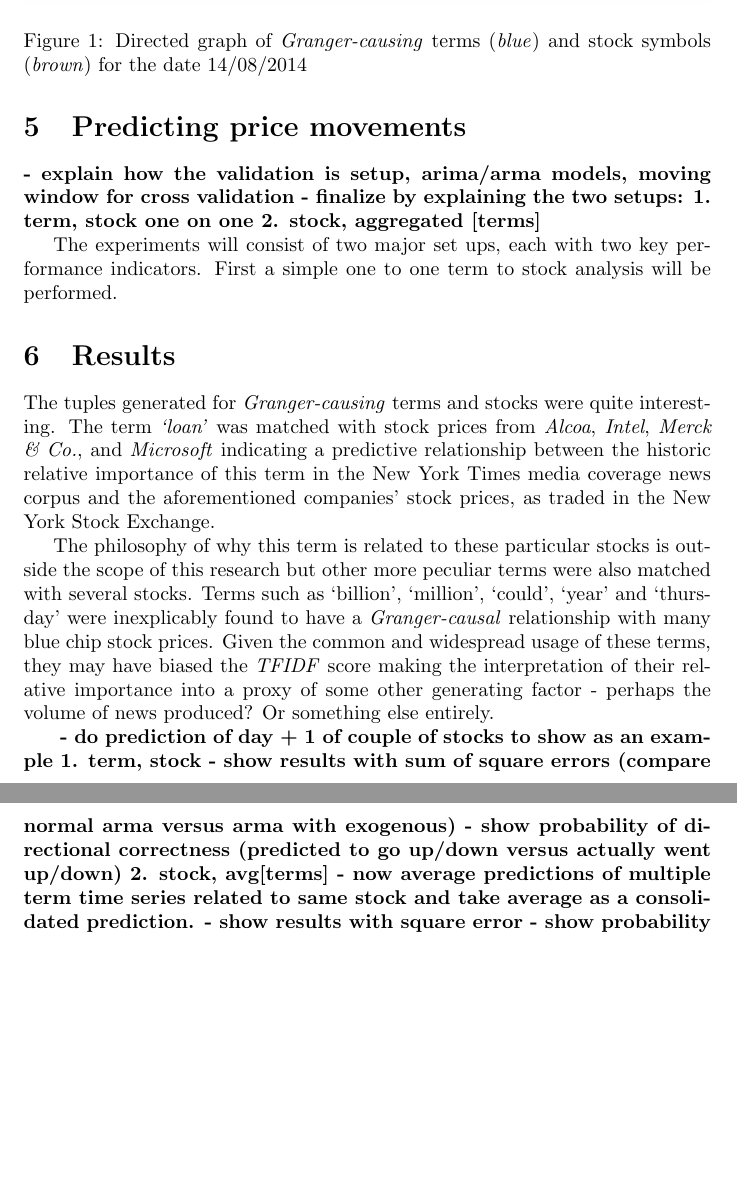
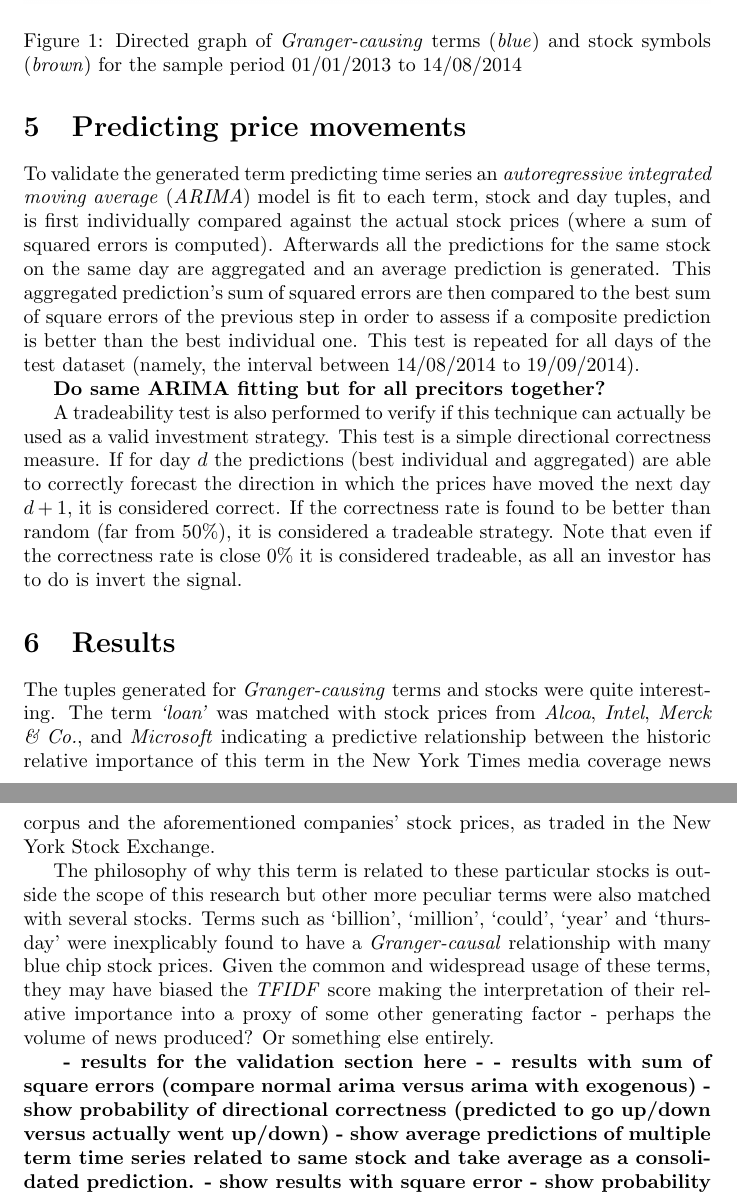
Before and after one commit to magrossi/news_n_stocks, a LaTeX paper (paper/practicum_marcelo_grossi.tex): two parts of pages 5 and 6 of 7, joined at a grey line, cut so that both start at the same text, the shorter picture padded with empty space. Compiled offline with pdfLaTeX.

Commit message:
update paper

```diff
--- a/paper/practicum_marcelo_grossi.tex
+++ b/paper/practicum_marcelo_grossi.tex
@@ -90,18 +90,17 @@ The resulting tuples \((t_d, s_d)\) where \(t_d \xrightarrow[causes]{Granger} s_
 \begin{figure}[!htbp]
 \centering
 \includegraphics[width=\textwidth,height=\textheight,keepaspectratio]{force_20140814}
-\caption{Directed graph of \textit{Granger-causing} terms (\textit{blue}) and stock symbols (\textit{brown}) for the date 14/08/2014}
+\caption{Directed graph of \textit{Granger-causing} terms (\textit{blue}) and stock symbols (\textit{brown}) for the sample period 01/01/2013 to 14/08/2014}
 \label{fig:1}
 \end{figure}
 
 \section{Predicting price movements}
-\textbf{- explain how the validation is setup, arima/arma models, moving window for cross validation
-- finalize by explaining the two setups:
-  1. term, stock one on one
-  2. stock, aggregated [terms]}
+To validate the generated term predicting time series an \textit{autoregressive integrated moving average} (\textit{ARIMA}) model is fit to each term, stock and day tuples, and is first individually compared against the actual stock prices (where a sum of squared errors is computed). Afterwards all the predictions for the same stock on the same day are aggregated and an average prediction is generated. This aggregated prediction's sum of squared errors are then compared to the best sum of square errors of the previous step in order to assess if a composite prediction is better than the best individual one. This test is repeated for all days of the test dataset (namely, the interval between 14/08/2014 to 19/09/2014).
+
+\textbf{Do same ARIMA fitting but for all precitors together?}
+
 \par
-
-The experiments will consist of two major set ups, each with two key performance indicators. First a simple one to one term to stock analysis will be performed.
+A tradeability test is also performed to verify if this technique can actually be used as a valid investment strategy. This test is a simple directional correctness measure. If for day \(d\) the predictions (best individual and aggregated) are able to correctly forecast the direction in which the prices have moved the next day \(d+1\), it is considered correct. If the correctness rate is found to be better than random (far from \(50\%\)), it is considered a tradeable strategy. Note that even if the correctness rate is close \(0\%\) it is considered tradeable, as all an investor has to do is invert the signal.
 
 \section{Results}
 The tuples generated for \textit{Granger-causing} terms and stocks were quite interesting. The term \textit{`loan'} was matched with stock prices from \textit{Alcoa}, \textit{Intel}, \textit{Merck \& Co.}, and \textit{Microsoft} indicating a predictive relationship between the historic relative importance of this term in the New York Times media coverage news corpus and the aforementioned companies' stock prices, as traded in the New York Stock Exchange.
@@ -110,12 +109,10 @@ The tuples generated for \textit{Granger-causing} terms and stocks were quite in
 The philosophy of why this term is related to these particular stocks is outside the scope of this research but other more peculiar terms were also matched with several stocks. Terms such as `billion', `million', `could', `year' and `thursday'  were inexplicably found to have a \textit{Granger-causal} relationship with many blue chip stock prices. Given the common and widespread usage of these terms, they may have biased the \textit{TFIDF} score making the interpretation of their relative importance into a proxy of some other generating factor - perhaps the volume of news produced? Or something else entirely.
 
 \textbf{
-- do prediction of day + 1 of couple of stocks to show as an example
-1. term, stock
-- show results with sum of square errors (compare normal arma versus arma with exogenous)
+- results for the validation section here -
+- results with sum of square errors (compare normal arima versus arima with exogenous)
 - show probability of directional correctness (predicted to go up/down versus actually went up/down)
-2. stock, avg[terms]
-- now average predictions of multiple term time series related to same stock and take average as a consolidated prediction.
+- show average predictions of multiple term time series related to same stock and take average as a consolidated prediction.
 - show results with square error
 - show probability of directional correctness}
 
```
Also changed, not shown: paper/practicum_marcelo_grossi.pdf, 3 other files.
